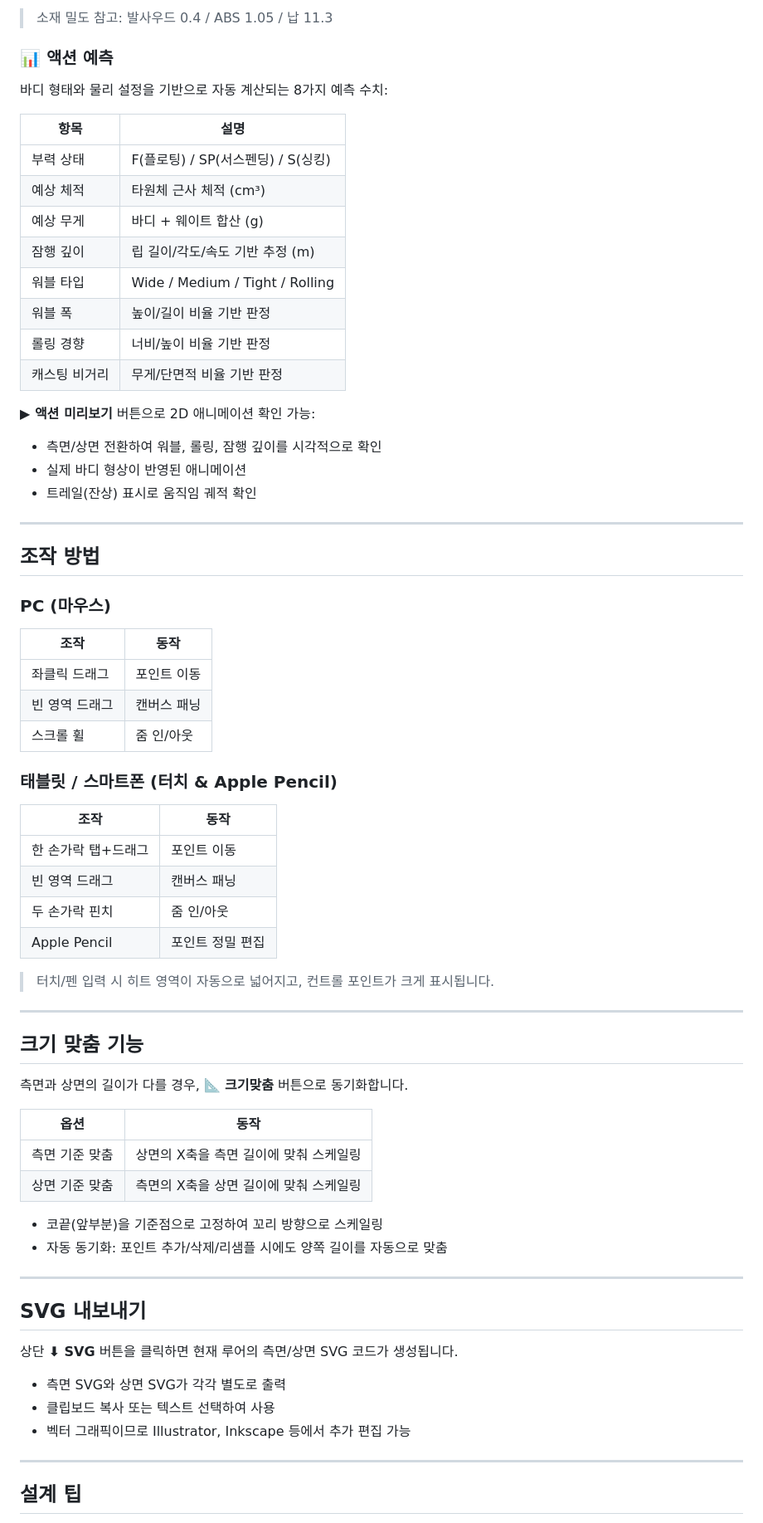
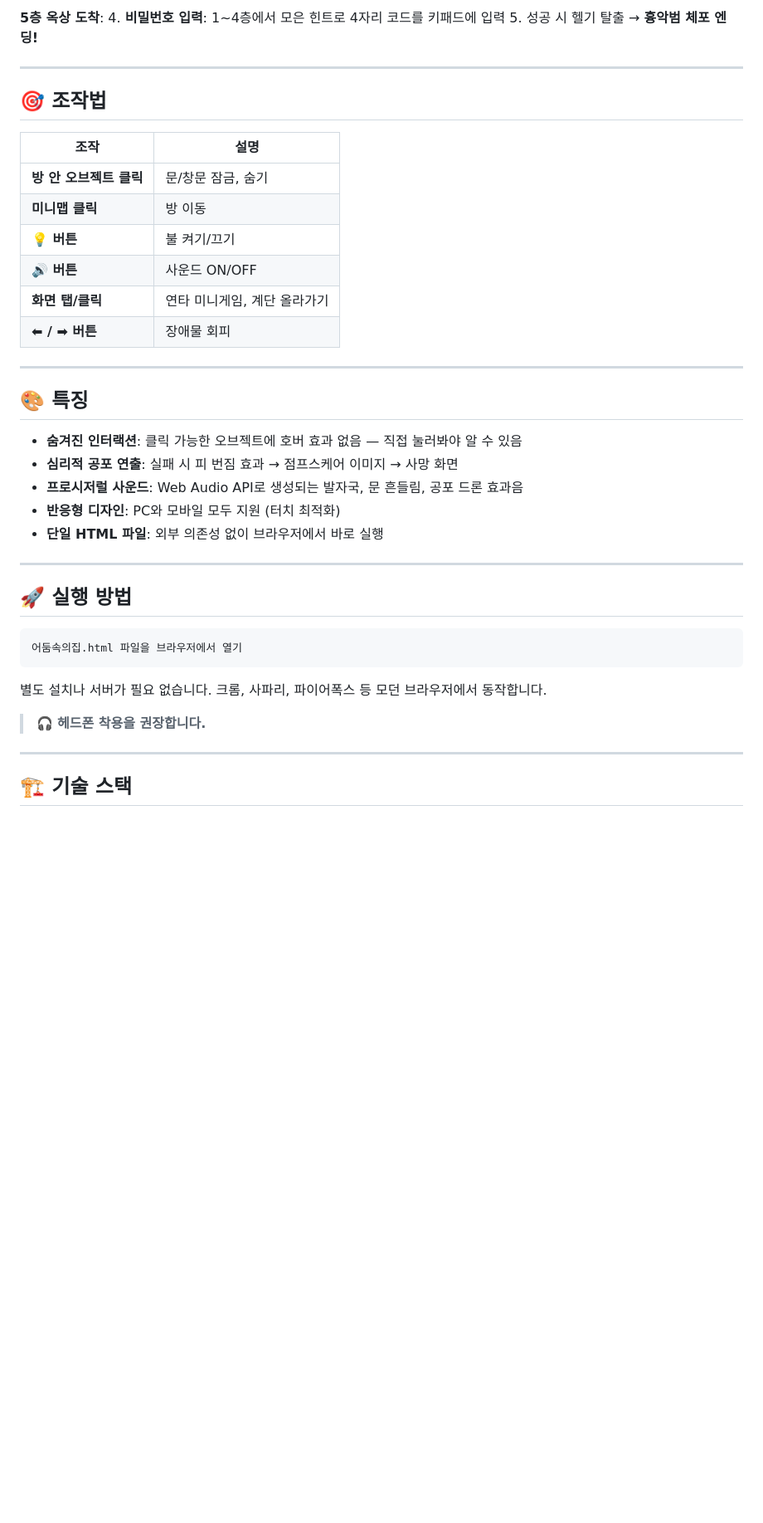
Before and after one commit to endof0611/DarkHouse, a Markdown page: README.md, the part around one of its changes. Shown at 83% size. GitHub-like rendering; blank space fills up the shorter version.

Commit message:
Revise README for game details and features
Updated the README to reflect changes in the game description and features.

````diff
--- a/README.md
+++ b/README.md
@@ -112,69 +63,43 @@
-> 소재 밀도 참고: 발사우드 0.4 / ABS 1.05 / 납 11.3
-
-### 📊 액션 예측
-바디 형태와 물리 설정을 기반으로 자동 계산되는 8가지 예측 수치:
-
-| 항목 | 설명 |
-|------|------|
-| 부력 상태 | F(플로팅) / SP(서스펜딩) / S(싱킹) |
-| 예상 체적 | 타원체 근사 체적 (cm³) |
-| 예상 무게 | 바디 + 웨이트 합산 (g) |
-| 잠행 깊이 | 립 길이/각도/속도 기반 추정 (m) |
-| 워블 타입 | Wide / Medium / Tight / Rolling |
-| 워블 폭 | 높이/길이 비율 기반 판정 |
-| 롤링 경향 | 너비/높이 비율 기반 판정 |
-| 캐스팅 비거리 | 무게/단면적 비율 기반 판정 |
-
-**▶ 액션 미리보기** 버튼으로 2D 애니메이션 확인 가능:
-- 측면/상면 전환하여 워블, 롤링, 잠행 깊이를 시각적으로 확인
-- 실제 바디 형상이 반영된 애니메이션
-- 트레일(잔상) 표시로 움직임 궤적 확인
+**5층 옥상 도착**:
+4. **비밀번호 입력**: 1~4층에서 모은 힌트로 4자리 코드를 키패드에 입력
+5. 성공 시 헬기 탈출 → **흉악범 체포 엔딩!**
 
 ---
 
-## 조작 방법
+## 🎯 조작법
 
-### PC (마우스)
-| 조작 | 동작 |
+| 조작 | 설명 |
 |------|------|
-| 좌클릭 드래그 | 포인트 이동 |
-| 빈 영역 드래그 | 캔버스 패닝 |
-| 스크롤 휠 | 줌 인/아웃 |
-
-### 태블릿 / 스마트폰 (터치 & Apple Pencil)
-| 조작 | 동작 |
-|------|------|
-| 한 손가락 탭+드래그 | 포인트 이동 |
-| 빈 영역 드래그 | 캔버스 패닝 |
-| 두 손가락 핀치 | 줌 인/아웃 |
-| Apple Pencil | 포인트 정밀 편집 |
-
-> 터치/펜 입력 시 히트 영역이 자동으로 넓어지고, 컨트롤 포인트가 크게 표시됩니다.
+| **방 안 오브젝트 클릭** | 문/창문 잠금, 숨기 |
+| **미니맵 클릭** | 방 이동 |
+| **💡 버튼** | 불 켜기/끄기 |
+| **🔊 버튼** | 사운드 ON/OFF |
+| **화면 탭/클릭** | 연타 미니게임, 계단 올라가기 |
+| **⬅ / ➡ 버튼** | 장애물 회피 |
 
 ---
 
-## 크기 맞춤 기능
+## 🎨 특징
 
-측면과 상면의 길이가 다를 경우, 📐 **크기맞춤** 버튼으로 동기화합니다.
-
-| 옵션 | 동작 |
-|------|------|
-| 측면 기준 맞춤 | 상면의 X축을 측면 길이에 맞춰 스케일링 |
-| 상면 기준 맞춤 | 측면의 X축을 상면 길이에 맞춰 스케일링 |
-
-- 코끝(앞부분)을 기준점으로 고정하여 꼬리 방향으로 스케일링
-- 자동 동기화: 포인트 추가/삭제/리샘플 시에도 양쪽 길이를 자동으로 맞춤
+- **숨겨진 인터랙션**: 클릭 가능한 오브젝트에 호버 효과 없음 — 직접 눌러봐야 알 수 있음
+- **심리적 공포 연출**: 실패 시 피 번짐 효과 → 점프스케어 이미지 → 사망 화면
+- **프로시저럴 사운드**: Web Audio API로 생성되는 발자국, 문 흔들림, 공포 드론 효과음
+- **반응형 디자인**: PC와 모바일 모두 지원 (터치 최적화)
+- **단일 HTML 파일**: 외부 의존성 없이 브라우저에서 바로 실행
 
 ---
 
-## SVG 내보내기
+## 🚀 실행 방법
 
-상단 **⬇ SVG** 버튼을 클릭하면 현재 루어의 측면/상면 SVG 코드가 생성됩니다.
-- 측면 SVG와 상면 SVG가 각각 별도로 출력
-- 클립보드 복사 또는 텍스트 선택하여 사용
-- 벡터 그래픽이므로 Illustrator, Inkscape 등에서 추가 편집 가능
+```
+어둠속의집.html 파일을 브라우저에서 열기
+```
+
+별도 설치나 서버가 필요 없습니다. 크롬, 사파리, 파이어폭스 등 모던 브라우저에서 동작합니다.
+
+> 🎧 **헤드폰 착용을 권장합니다.**
 
 ---
 
-## 설계 팁
+## 🏗️ 기술 스택
 
````
Also changed, not shown: other parts of README.md (+62 -116 lines).
